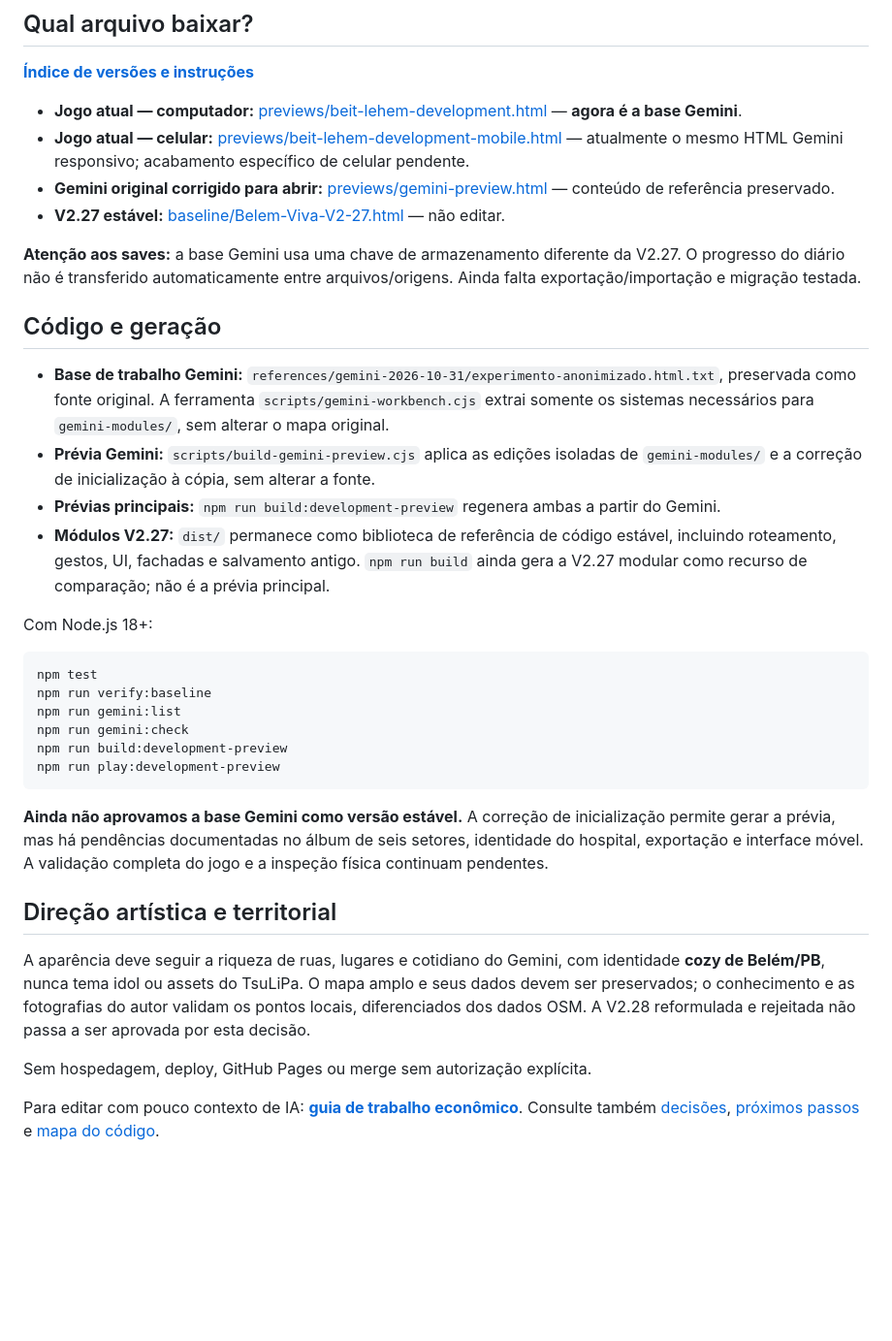
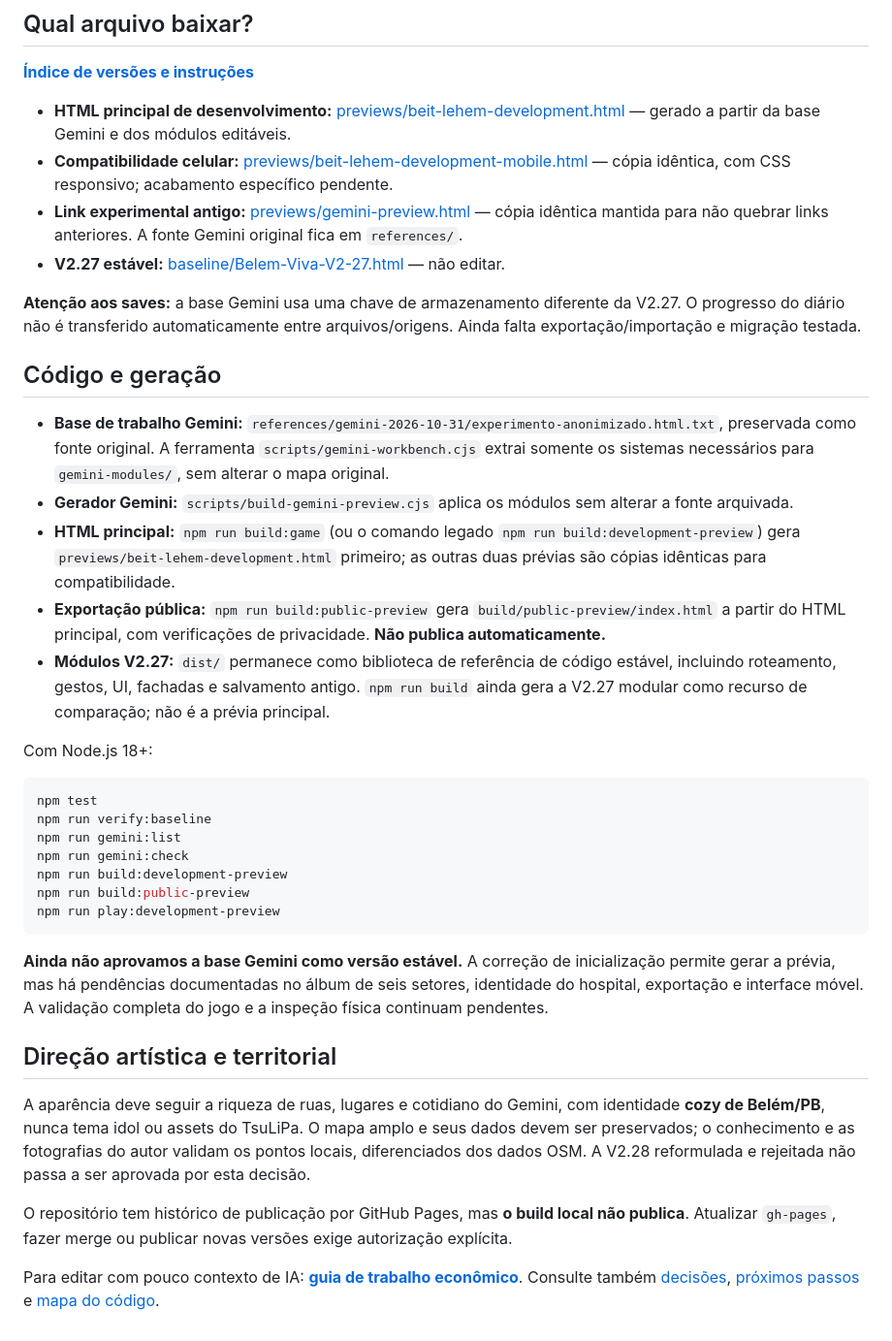
Before and after one commit to chumikie/Beit-Lehem, a Markdown page: README.md, the part around the change. Shown at 97% size. GitHub-like rendering; blank space fills up the shorter version.

Commit message:
Consolida geracao e documentacao do HTML principal

````diff
--- a/README.md
+++ b/README.md
@@ -6,9 +6,9 @@ Beit Lehem explora Belém/PB, Rua Nova e o entorno rural e serrano. **Por decis
 
 **[Índice de versões e instruções](docs/VERSOES-E-ESTRUTURA.md)**
 
-- **Jogo atual — computador:** [previews/beit-lehem-development.html](previews/beit-lehem-development.html) — **agora é a base Gemini**.
-- **Jogo atual — celular:** [previews/beit-lehem-development-mobile.html](previews/beit-lehem-development-mobile.html) — atualmente o mesmo HTML Gemini responsivo; acabamento específico de celular pendente.
-- **Gemini original corrigido para abrir:** [previews/gemini-preview.html](previews/gemini-preview.html) — conteúdo de referência preservado.
+- **HTML principal de desenvolvimento:** [previews/beit-lehem-development.html](previews/beit-lehem-development.html) — gerado a partir da base Gemini e dos módulos editáveis.
+- **Compatibilidade celular:** [previews/beit-lehem-development-mobile.html](previews/beit-lehem-development-mobile.html) — cópia idêntica, com CSS responsivo; acabamento específico pendente.
+- **Link experimental antigo:** [previews/gemini-preview.html](previews/gemini-preview.html) — cópia idêntica mantida para não quebrar links anteriores. A fonte Gemini original fica em `references/`.
 - **V2.27 estável:** [baseline/Belem-Viva-V2-27.html](baseline/Belem-Viva-V2-27.html) — não editar.
 
 **Atenção aos saves:** a base Gemini usa uma chave de armazenamento diferente da V2.27. O progresso do diário não é transferido automaticamente entre arquivos/origens. Ainda falta exportação/importação e migração testada.
@@ -16,8 +16,9 @@ Beit Lehem explora Belém/PB, Rua Nova e o entorno rural e serrano. **Por decis
 ## Código e geração
 
 - **Base de trabalho Gemini:** `references/gemini-2026-10-31/experimento-anonimizado.html.txt`, preservada como fonte original. A ferramenta `scripts/gemini-workbench.cjs` extrai somente os sistemas necessários para `gemini-modules/`, sem alterar o mapa original.
-- **Prévia Gemini:** `scripts/build-gemini-preview.cjs` aplica as edições isoladas de `gemini-modules/` e a correção de inicialização à cópia, sem alterar a fonte.
-- **Prévias principais:** `npm run build:development-preview` regenera ambas a partir do Gemini.
+- **Gerador Gemini:** `scripts/build-gemini-preview.cjs` aplica os módulos sem alterar a fonte arquivada.
+- **HTML principal:** `npm run build:game` (ou o comando legado `npm run build:development-preview`) gera `previews/beit-lehem-development.html` primeiro; as outras duas prévias são cópias idênticas para compatibilidade.
+- **Exportação pública:** `npm run build:public-preview` gera `build/public-preview/index.html` a partir do HTML principal, com verificações de privacidade. **Não publica automaticamente.**
 - **Módulos V2.27:** `dist/` permanece como biblioteca de referência de código estável, incluindo roteamento, gestos, UI, fachadas e salvamento antigo. `npm run build` ainda gera a V2.27 modular como recurso de comparação; não é a prévia principal.
 
 Com Node.js 18+:
@@ -28,6 +29,7 @@ npm run verify:baseline
 npm run gemini:list
 npm run gemini:check
 npm run build:development-preview
+npm run build:public-preview
 npm run play:development-preview
 ```
 
@@ -37,6 +39,6 @@ npm run play:development-preview
 
 A aparência deve seguir a riqueza de ruas, lugares e cotidiano do Gemini, com identidade **cozy de Belém/PB**, nunca tema idol ou assets do TsuLiPa. O mapa amplo e seus dados devem ser preservados; o conhecimento e as fotografias do autor validam os pontos locais, diferenciados dos dados OSM. A V2.28 reformulada e rejeitada não passa a ser aprovada por esta decisão.
 
-Sem hospedagem, deploy, GitHub Pages ou merge sem autorização explícita.
+O repositório tem histórico de publicação por GitHub Pages, mas **o build local não publica**. Atualizar `gh-pages`, fazer merge ou publicar novas versões exige autorização explícita.
 
 Para editar com pouco contexto de IA: **[guia de trabalho econômico](docs/COMO-TRABALHAR-COM-IA.md)**. Consulte também [decisões](docs/DECISOES.md), [próximos passos](docs/PROXIMOS-PASSOS.md) e [mapa do código](docs/MAPA-DO-CODIGO.md).
````
